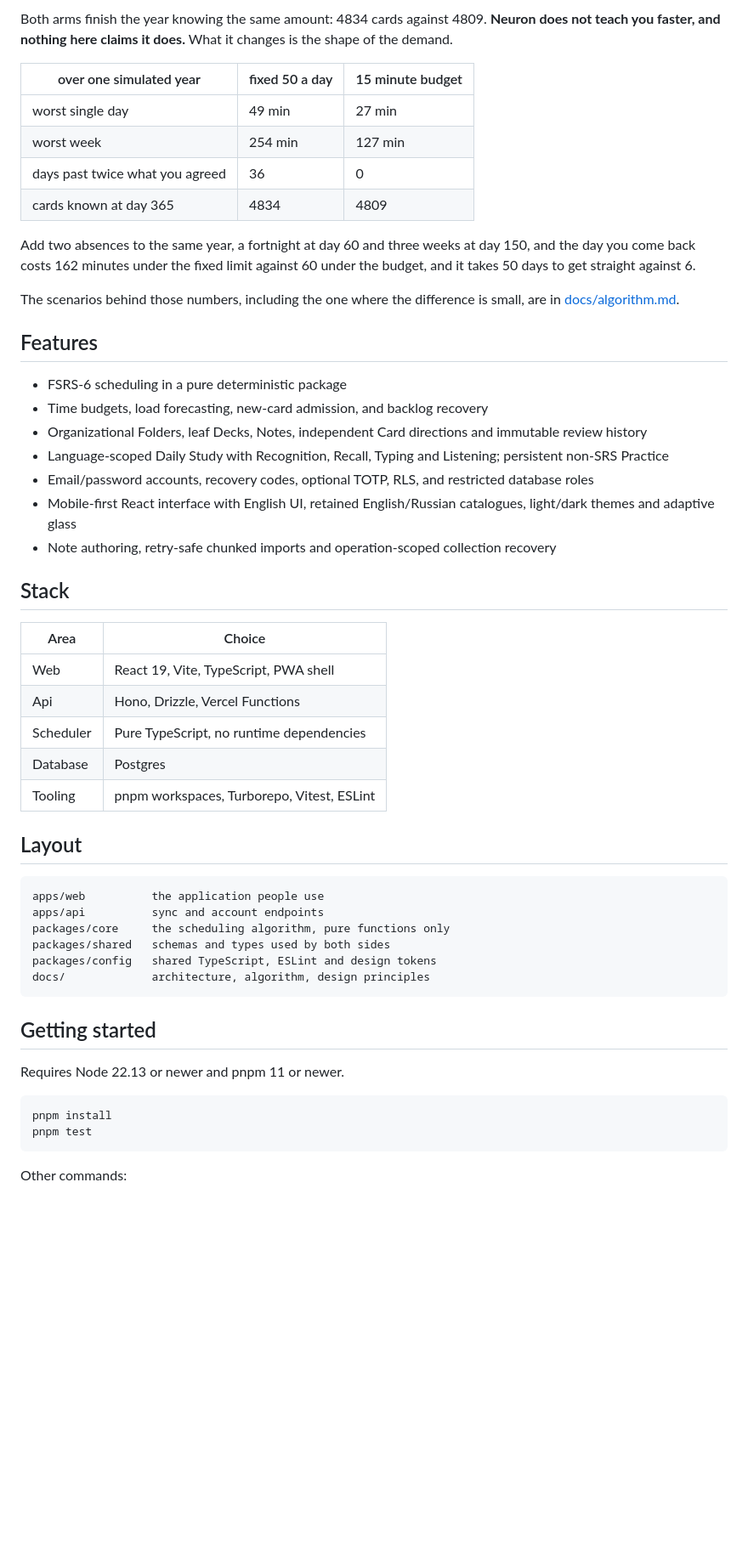
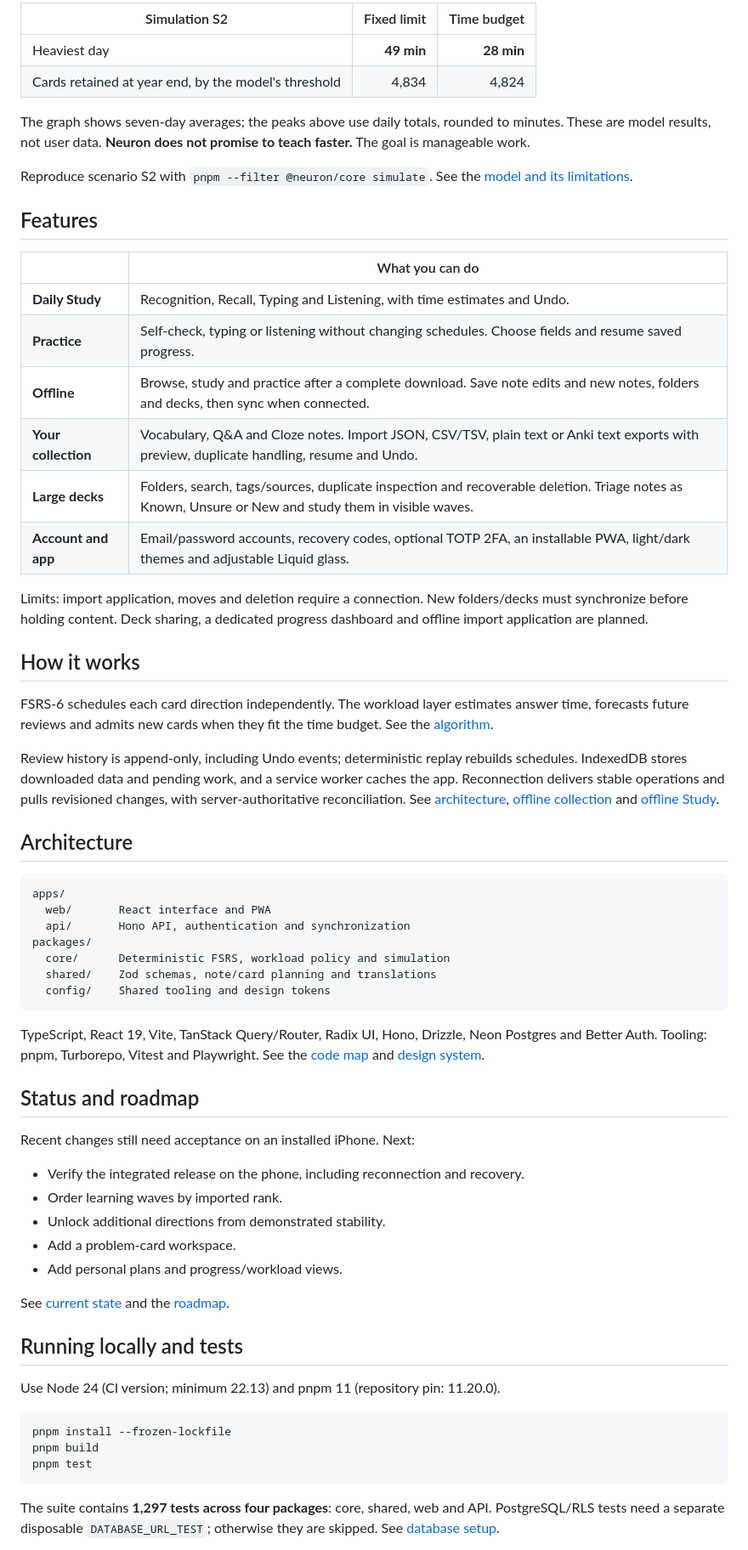
Before and after one commit to Sandaliy/Neuron, a Markdown page: README.md, the part around one of its changes. Shown at 85% size. Drawn GitHub-style; blank space fills up the shorter version.

````diff
--- a/README.md
+++ b/README.md
@@ -22,60 +44,67 @@ which is what people do after importing one. The blue line is the same learner u
 
-Both arms finish the year knowing the same amount: 4834 cards against 4809. **Neuron does not
-teach you faster, and nothing here claims it does.** What it changes is the shape of the demand.
+| Simulation S2                                        | Fixed limit | Time budget |
+| ---------------------------------------------------- | ----------: | ----------: |
+| Heaviest day                                         |  **49 min** |  **28 min** |
+| Cards retained at year end, by the model's threshold |       4,834 |       4,824 |
 
-| over one simulated year         | fixed 50 a day | 15 minute budget |
-| ------------------------------- | -------------- | ---------------- |
-| worst single day                | 49 min         | 27 min           |
-| worst week                      | 254 min        | 127 min          |
-| days past twice what you agreed | 36             | 0                |
-| cards known at day 365          | 4834           | 4809             |
+The graph shows seven-day averages; the peaks above use daily totals, rounded to minutes. These are model results, not user data. **Neuron does not promise to teach faster.** The goal is manageable work.
 
-Add two absences to the same year, a fortnight at day 60 and three weeks at day 150, and the day
-you come back costs 162 minutes under the fixed limit against 60 under the budget, and it takes 50
-days to get straight against 6.
-
-The scenarios behind those numbers, including the one where the difference is small, are in
-[docs/algorithm.md](docs/algorithm.md).
+Reproduce scenario S2 with `pnpm --filter @neuron/core simulate`. See the [model and its limitations](docs/algorithm.md#what-the-simulator-measured).
 
 ## Features
 
-- FSRS-6 scheduling in a pure deterministic package
-- Time budgets, load forecasting, new-card admission, and backlog recovery
-- Organizational Folders, leaf Decks, Notes, independent Card directions and immutable review history
-- Language-scoped Daily Study with Recognition, Recall, Typing and Listening; persistent non-SRS Practice
-- Email/password accounts, recovery codes, optional TOTP, RLS, and restricted database roles
-- Mobile-first React interface with English UI, retained English/Russian catalogues, light/dark themes and adaptive glass
-- Note authoring, retry-safe chunked imports and operation-scoped collection recovery
+|                     | What you can do                                                                                                                                     |
+| ------------------- | --------------------------------------------------------------------------------------------------------------------------------------------------- |
+| **Daily Study**     | Recognition, Recall, Typing and Listening, with time estimates and Undo.                                                                            |
+| **Practice**        | Self-check, typing or listening without changing schedules. Choose fields and resume saved progress.                                                |
+| **Offline**         | Browse, study and practice after a complete download. Save note edits and new notes, folders and decks, then sync when connected.                   |
+| **Your collection** | Vocabulary, Q&A and Cloze notes. Import JSON, CSV/TSV, plain text or Anki text exports with preview, duplicate handling, resume and Undo.           |
+| **Large decks**     | Folders, search, tags/sources, duplicate inspection and recoverable deletion. Triage notes as Known, Unsure or New and study them in visible waves. |
+| **Account and app** | Email/password accounts, recovery codes, optional TOTP 2FA, an installable PWA, light/dark themes and adjustable Liquid glass.                      |
 
-## Stack
+Limits: import application, moves and deletion require a connection. New folders/decks must synchronize before holding content. Deck sharing, a dedicated progress dashboard and offline import application are planned.
 
-| Area      | Choice                                     |
-| --------- | ------------------------------------------ |
-| Web       | React 19, Vite, TypeScript, PWA shell      |
-| Api       | Hono, Drizzle, Vercel Functions            |
-| Scheduler | Pure TypeScript, no runtime dependencies   |
-| Database  | Postgres                                   |
-| Tooling   | pnpm workspaces, Turborepo, Vitest, ESLint |
+## How it works
 
-## Layout
+FSRS-6 schedules each card direction independently. The workload layer estimates answer time, forecasts future reviews and admits new cards when they fit the time budget. See the [algorithm](docs/algorithm.md).
 
-```
-apps/web          the application people use
-apps/api          sync and account endpoints
-packages/core     the scheduling algorithm, pure functions only
-packages/shared   schemas and types used by both sides
-packages/config   shared TypeScript, ESLint and design tokens
-docs/             architecture, algorithm, design principles
+Review history is append-only, including Undo events; deterministic replay rebuilds schedules. IndexedDB stores downloaded data and pending work, and a service worker caches the app. Reconnection delivers stable operations and pulls revisioned changes, with server-authoritative reconciliation. See [architecture](docs/architecture.md), [offline collection](docs/offline-collection.md) and [offline Study](docs/offline-study.md).
+
+## Architecture
+
+```text
+apps/
+  web/       React interface and PWA
+  api/       Hono API, authentication and synchronization
+packages/
+  core/      Deterministic FSRS, workload policy and simulation
+  shared/    Zod schemas, note/card planning and translations
+  config/    Shared tooling and design tokens
 ```
 
-## Getting started
+TypeScript, React 19, Vite, TanStack Query/Router, Radix UI, Hono, Drizzle, Neon Postgres and Better Auth. Tooling: pnpm, Turborepo, Vitest and Playwright. See the [code map](docs/map.md) and [design system](docs/design-system.md).
 
-Requires Node 22.13 or newer and pnpm 11 or newer.
+## Status and roadmap
 
-```
-pnpm install
+Recent changes still need acceptance on an installed iPhone. Next:
+
+- Verify the integrated release on the phone, including reconnection and recovery.
+- Order learning waves by imported rank.
+- Unlock additional directions from demonstrated stability.
+- Add a problem-card workspace.
+- Add personal plans and progress/workload views.
+
+See [current state](docs/STATE.md) and the [roadmap](docs/ROADMAP.md).
+
+## Running locally and tests
+
+Use Node 24 (CI version; minimum 22.13) and pnpm 11 (repository pin: 11.20.0).
+
+```sh
+pnpm install --frozen-lockfile
+pnpm build
 pnpm test
 ```
 
-Other commands:
+The suite contains **1,297 tests across four packages**: core, shared, web and API. PostgreSQL/RLS tests need a separate disposable `DATABASE_URL_TEST`; otherwise they are skipped. See [database setup](docs/architecture.md#running-the-database).
 
````
Also changed, not shown: other parts of README.md (+45 -28 lines), docs/images/library-mobile.jpg (added), docs/images/practice-mobile.jpg (added), docs/images/study-mobile.jpg (added), docs/images/today-mobile.jpg (added), 1 other file.
